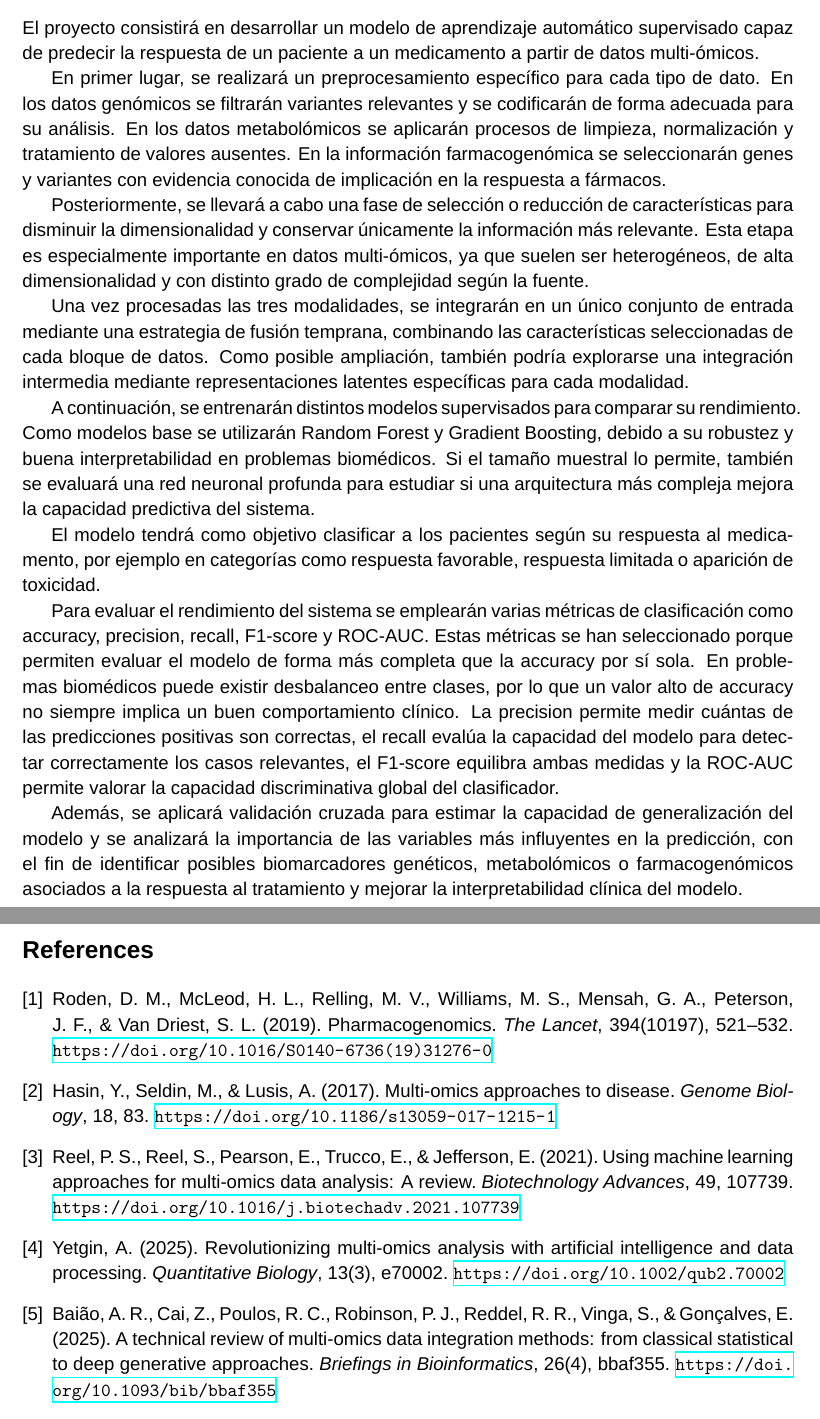
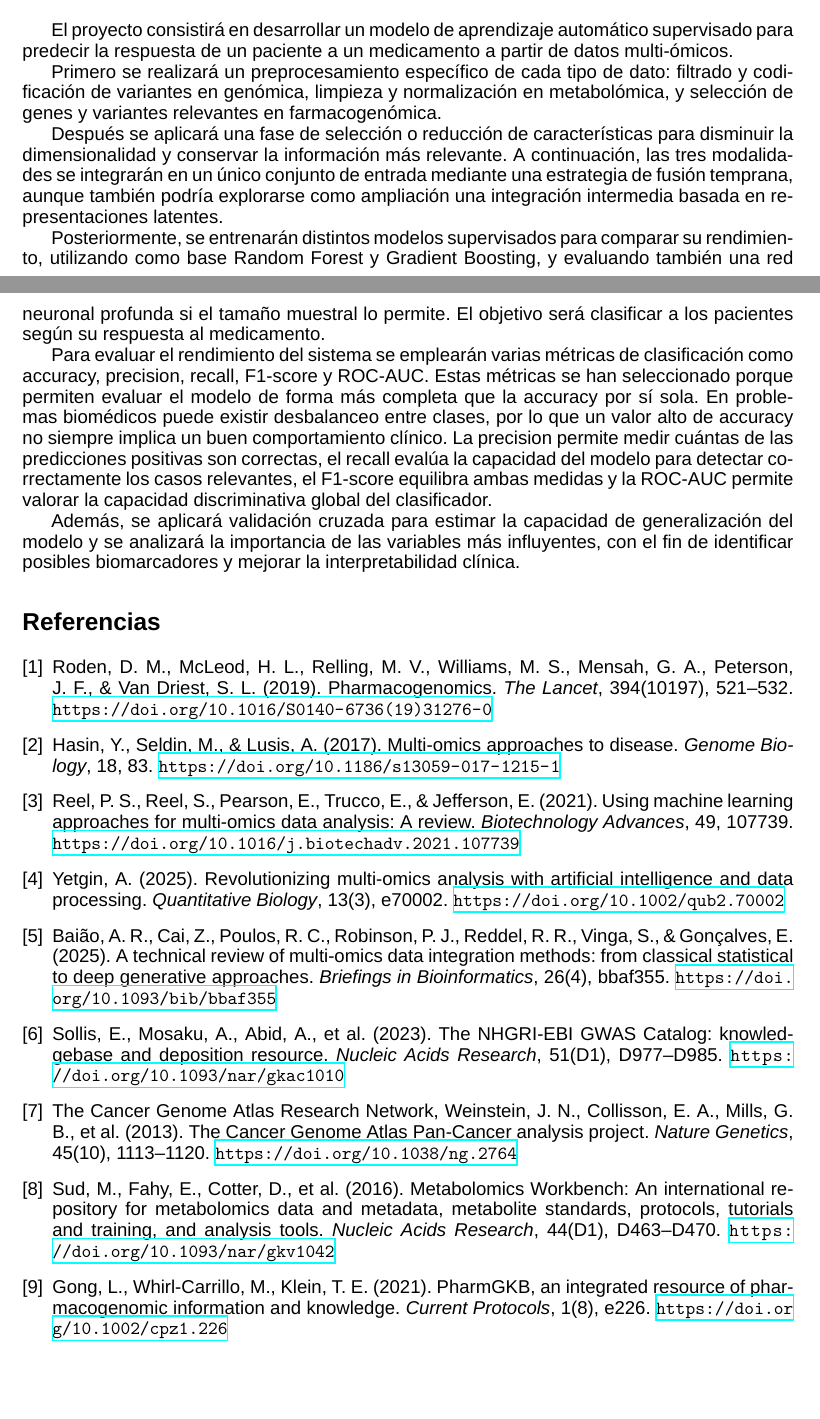
Before and after one commit to laucgit/BM, a LaTeX document (practica1/practica1.tex): two parts of pages 3 and 4 of 4 before the commit and two parts of pages 2 and 3 of 3 after it, joined at a grey line, cut so that both start at the same text, the shorter picture padded with empty space. Compiled offline with XeLaTeX; a missing font is replaced by an installed copy or a similar font.

Commit message:
modify: practica1/

```diff
--- a/practica1/practica1.tex
+++ b/practica1/practica1.tex
@@ -6,9 +6,11 @@
 \usepackage{xurl}
 \usepackage{hyperref}
 \usepackage{fontspec}
+%ponerlo en español
+\usepackage[spanish]{babel}
 
 \setmainfont{Arial}
-\linespread{1.1}
+\linespread{0.9}
 
 \title{\textbf{Predicción de Respuesta a Medicamentos mediante Integración de Datos Genómicos, Metabolómicos y Farmacogenómicos usando Inteligencia Artificial}}
 
@@ -64,23 +63,17 @@ La combinación de estas tres fuentes permitirá construir una representación m
 
 \section{Metodología}
 
-El proyecto consistirá en desarrollar un modelo de aprendizaje automático supervisado capaz de predecir la respuesta de un paciente a un medicamento a partir de datos multi-ómicos.
+El proyecto consistirá en desarrollar un modelo de aprendizaje automático supervisado para predecir la respuesta de un paciente a un medicamento a partir de datos multi-ómicos.
 
-En primer lugar, se realizará un preprocesamiento específico para cada tipo de dato. En los datos genómicos se filtrarán variantes relevantes y se codificarán de forma adecuada para su análisis. En los datos metabolómicos se aplicarán procesos de limpieza, normalización y tratamiento de valores ausentes. En la información farmacogenómica se seleccionarán genes y variantes con evidencia conocida de implicación en la respuesta a fármacos.
+Primero se realizará un preprocesamiento específico de cada tipo de dato: filtrado y codificación de variantes en genómica, limpieza y normalización en metabolómica, y selección de genes y variantes relevantes en farmacogenómica.
 
-Posteriormente, se llevará a cabo una fase de selección o reducción de características para disminuir la dimensionalidad y conservar únicamente la información más relevante. Esta etapa es especialmente importante en datos multi-ómicos, ya que suelen ser heterogéneos, de alta dimensionalidad y con distinto grado de complejidad según la fuente.
+Después se aplicará una fase de selección o reducción de características para disminuir la dimensionalidad y conservar la información más relevante. A continuación, las tres modalidades se integrarán en un único conjunto de entrada mediante una estrategia de fusión temprana, aunque también podría explorarse como ampliación una integración intermedia basada en representaciones latentes.
 
-Una vez procesadas las tres modalidades, se integrarán en un único conjunto de entrada mediante una estrategia de fusión temprana, combinando las características seleccionadas de cada bloque de datos. Como posible ampliación, también podría explorarse una integración intermedia mediante representaciones latentes específicas para cada modalidad.
-
-A continuación, se entrenarán distintos modelos supervisados para comparar su rendimiento. Como modelos base se utilizarán Random Forest y Gradient Boosting, debido a su robustez y buena interpretabilidad en problemas biomédicos. Si el tamaño muestral lo permite, también se evaluará una red neuronal profunda para estudiar si una arquitectura más compleja mejora la capacidad predictiva del sistema.
-
-El modelo tendrá como objetivo clasificar a los pacientes según su respuesta al medicamento, por ejemplo en categorías como respuesta favorable, respuesta limitada o aparición de toxicidad.
+Posteriormente, se entrenarán distintos modelos supervisados para comparar su rendimiento, utilizando como base Random Forest y Gradient Boosting, y evaluando también una red neuronal profunda si el tamaño muestral lo permite. El objetivo será clasificar a los pacientes según su respuesta al medicamento.
 
 Para evaluar el rendimiento del sistema se emplearán varias métricas de clasificación como accuracy, precision, recall, F1-score y ROC-AUC. Estas métricas se han seleccionado porque permiten evaluar el modelo de forma más completa que la accuracy por sí sola. En problemas biomédicos puede existir desbalanceo entre clases, por lo que un valor alto de accuracy no siempre implica un buen comportamiento clínico. La precision permite medir cuántas de las predicciones positivas son correctas, el recall evalúa la capacidad del modelo para detectar correctamente los casos relevantes, el F1-score equilibra ambas medidas y la ROC-AUC permite valorar la capacidad discriminativa global del clasificador.
 
-Además, se aplicará validación cruzada para estimar la capacidad de generalización del modelo y se analizará la importancia de las variables más influyentes en la predicción, con el fin de identificar posibles biomarcadores genéticos, metabolómicos o farmacogenómicos asociados a la respuesta al tratamiento y mejorar la interpretabilidad clínica del modelo.
-
-\newpage
+Además, se aplicará validación cruzada para estimar la capacidad de generalización del modelo y se analizará la importancia de las variables más influyentes, con el fin de identificar posibles biomarcadores y mejorar la interpretabilidad clínica.
 
 \begin{thebibliography}{9}
 
@@ -99,6 +92,18 @@ Yetgin, A. (2025). Revolutionizing multi-omics analysis with artificial intellig
 \bibitem{multiomics_integration}
 Baião, A. R., Cai, Z., Poulos, R. C., Robinson, P. J., Reddel, R. R., Vinga, S., \& Gonçalves, E. (2025). A technical review of multi-omics data integration methods: from classical statistical to deep generative approaches. \textit{Briefings in Bioinformatics}, 26(4), bbaf355. \url{https://doi.org/10.1093/bib/bbaf355}
 
+\bibitem{gwas_catalog}
+Sollis, E., Mosaku, A., Abid, A., et al. (2023). The NHGRI-EBI GWAS Catalog: knowledgebase and deposition resource. \textit{Nucleic Acids Research}, 51(D1), D977--D985. \url{https://doi.org/10.1093/nar/gkac1010}
+
+\bibitem{tcga_pancancer}
+The Cancer Genome Atlas Research Network, Weinstein, J. N., Collisson, E. A., Mills, G. B., et al. (2013). The Cancer Genome Atlas Pan-Cancer analysis project. \textit{Nature Genetics}, 45(10), 1113--1120. \url{https://doi.org/10.1038/ng.2764}
+
+\bibitem{metabolomics_workbench}
+Sud, M., Fahy, E., Cotter, D., et al. (2016). Metabolomics Workbench: An international repository for metabolomics data and metadata, metabolite standards, protocols, tutorials and training, and analysis tools. \textit{Nucleic Acids Research}, 44(D1), D463--D470. \url{https://doi.org/10.1093/nar/gkv1042}
+
+\bibitem{pharmgkb_resource}
+Gong, L., Whirl-Carrillo, M., Klein, T. E. (2021). PharmGKB, an integrated resource of pharmacogenomic information and knowledge. \textit{Current Protocols}, 1(8), e226. \url{https://doi.org/10.1002/cpz1.226}
+
 \end{thebibliography}
 
 \end{document}
```
Also changed, not shown: practica1/practica1.pdf, practica1/practica1.tex (29 more changed lines), 5 other files.
